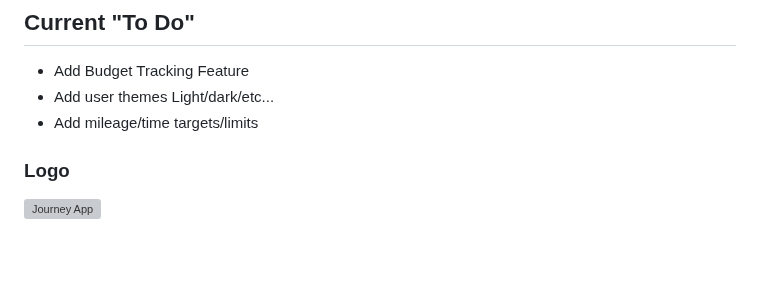
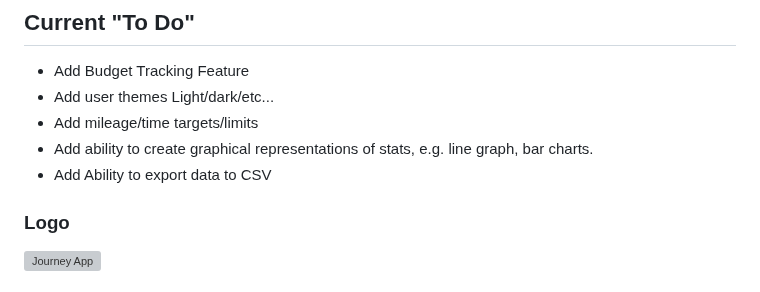
Before and after one commit to BONDY25/JourneyApp, a Markdown page: README.md, the part around the change. Drawn GitHub-style; blank space fills up the shorter version; grey boxes are pictures that could not be loaded.

```diff
--- a/README.md
+++ b/README.md
@@ -14,6 +14,8 @@ Repo for the android app here https://github.com/BONDY25/JourneyAppAndroid
 * Add Budget Tracking Feature
 * Add user themes Light/dark/etc...
 * Add mileage/time targets/limits
+* Add ability to create graphical representations of stats, e.g. line graph, bar charts.
+* Add Ability to export data to CSV
 
 ### Logo
 
```
